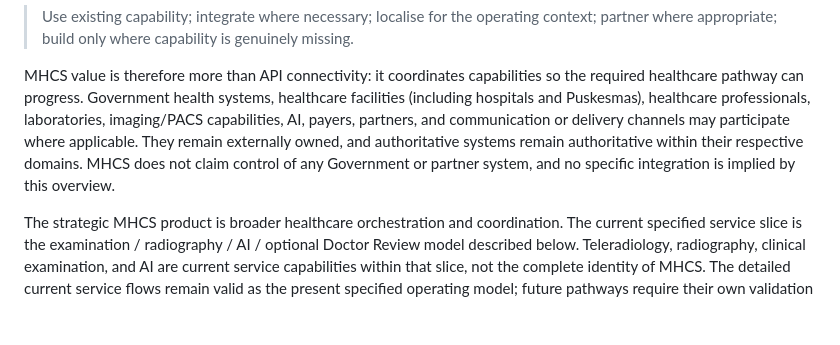
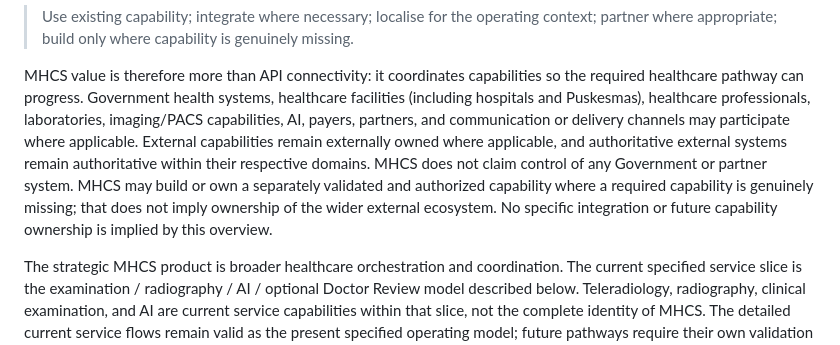
Before and after one commit to Madeena-software/mhcs-business-docs, a Markdown page: docs/business/01-business-overview.md, the part around the change. Rendered like a GitHub page; blank space fills up the shorter version.

Commit message:
docs: clarify MHCS capability ownership

```diff
--- a/docs/business/01-business-overview.md
+++ b/docs/business/01-business-overview.md
@@ -18,10 +18,14 @@ MHCS value is therefore more than API connectivity: it coordinates capabilities
 so the required healthcare pathway can progress. Government health systems,
 healthcare facilities (including hospitals and Puskesmas), healthcare
 professionals, laboratories, imaging/PACS capabilities, AI, payers, partners,
-and communication or delivery channels may participate where applicable. They
-remain externally owned, and authoritative systems remain authoritative within
-their respective domains. MHCS does not claim control of any Government or
-partner system, and no specific integration is implied by this overview.
+and communication or delivery channels may participate where applicable.
+External capabilities remain externally owned where applicable, and authoritative
+external systems remain authoritative within their respective domains. MHCS does
+not claim control of any Government or partner system. MHCS may build or own a
+separately validated and authorized capability where a required capability is
+genuinely missing; that does not imply ownership of the wider external ecosystem.
+No specific integration or future capability ownership is implied by this
+overview.
 
 The strategic MHCS product is broader healthcare orchestration and coordination.
 The current specified service slice is the examination / radiography / AI /
```
